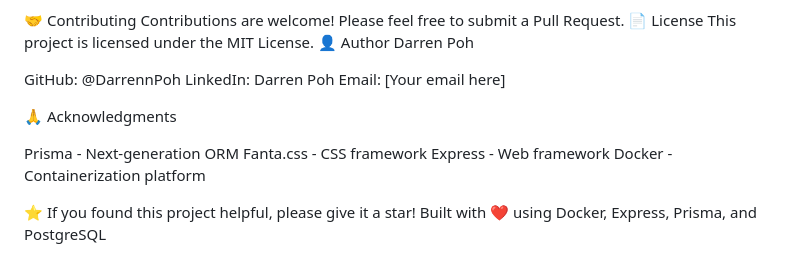
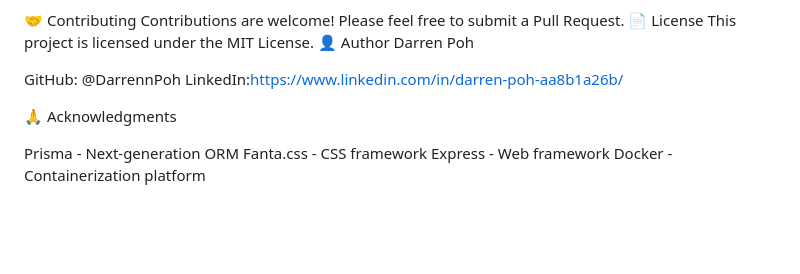
Before and after one commit to DarrennPoh/ToDoWeb, a Markdown page: README.md, the part around the change. Drawn GitHub-style; blank space fills up the shorter version.

```diff
--- a/README.md
+++ b/README.md
@@ -167,8 +167,7 @@ This project is licensed under the MIT License.
 Darren Poh
 
 GitHub: @DarrennPoh
-LinkedIn: Darren Poh
-Email: [Your email here]
+LinkedIn:https://www.linkedin.com/in/darren-poh-aa8b1a26b/
 
 🙏 Acknowledgments
 
@@ -176,7 +175,3 @@ Prisma - Next-generation ORM
 Fanta.css - CSS framework
 Express - Web framework
 Docker - Containerization platform
-
-
-⭐ If you found this project helpful, please give it a star!
-Built with ❤️ using Docker, Express, Prisma, and PostgreSQL
```
